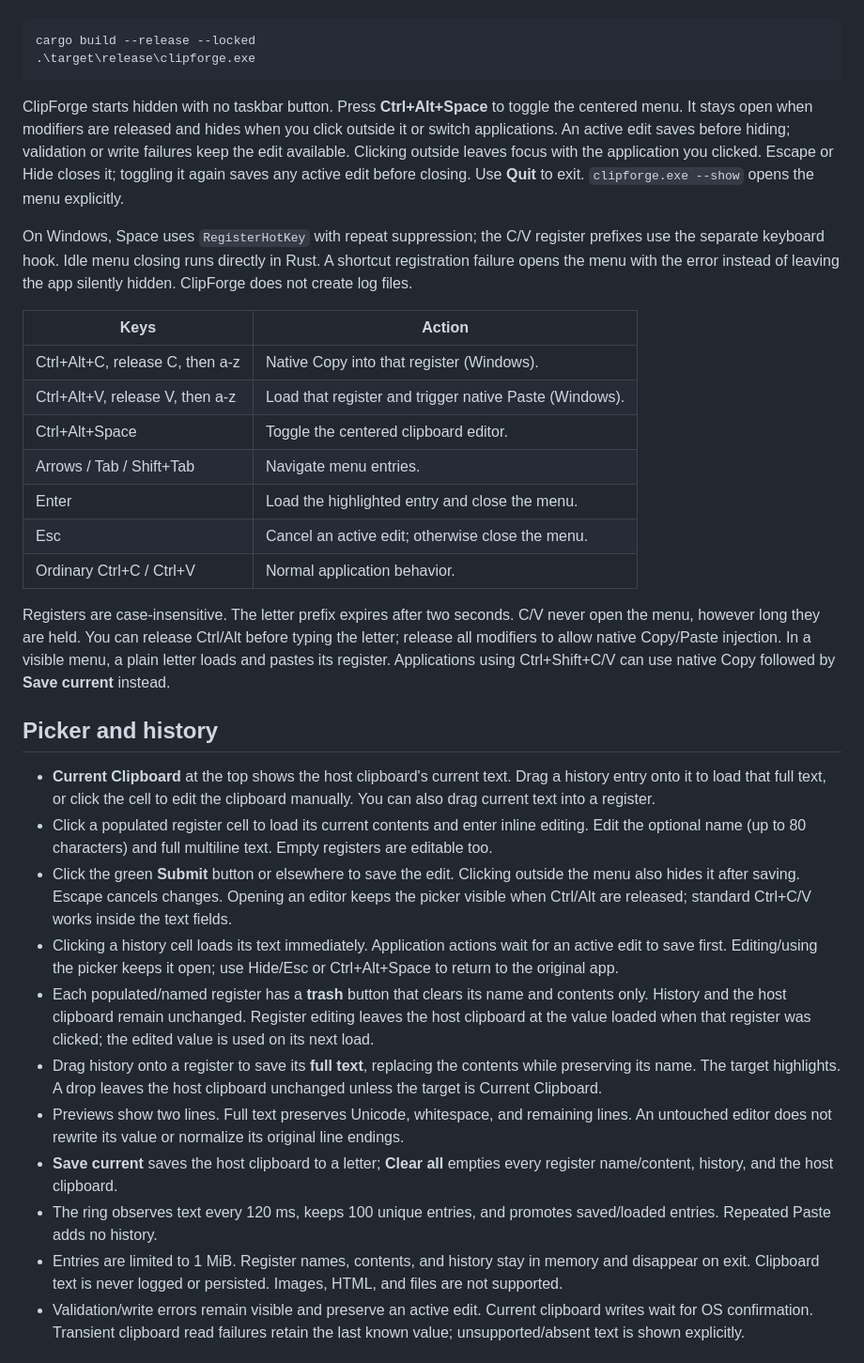
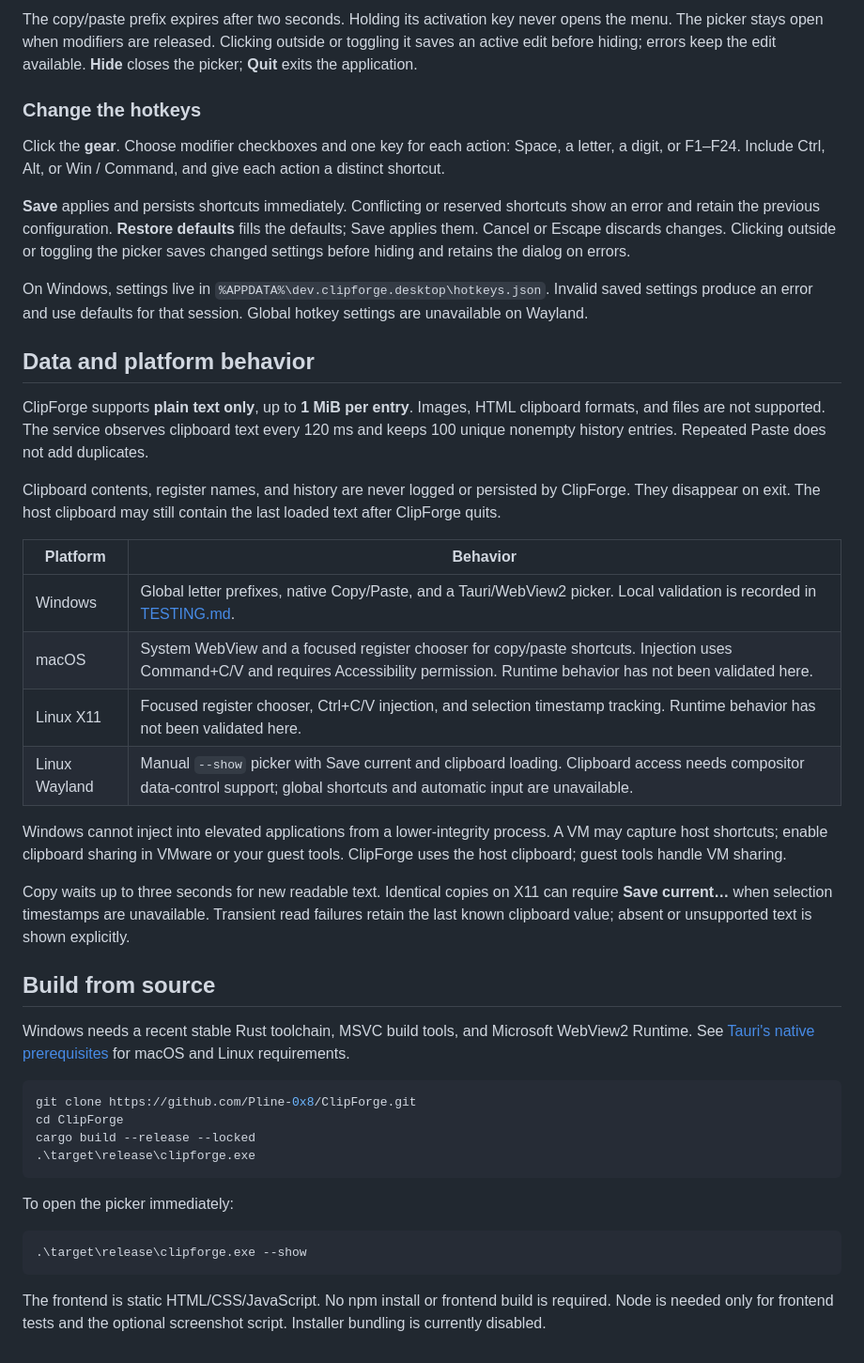
Before and after one commit to Pline-0x8/ClipForge, a Markdown page: README.md, the part around one of its changes. Shown at 94% size. Rendered like a GitHub page.

````diff
--- a/README.md
+++ b/README.md
@@ -10,36 +90,46 @@ Windows needs a recent stable Rust toolchain, MSVC build tools, and Microsoft We
+The copy/paste prefix expires after two seconds. Holding its activation key never opens the menu. The picker stays open when modifiers are released. Clicking outside or toggling it saves an active edit before hiding; errors keep the edit available. **Hide** closes the picker; **Quit** exits the application.
+
+### Change the hotkeys
+
+Click the **gear**. Choose modifier checkboxes and one key for each action: Space, a letter, a digit, or F1–F24. Include Ctrl, Alt, or Win / Command, and give each action a distinct shortcut.
+
+**Save** applies and persists shortcuts immediately. Conflicting or reserved shortcuts show an error and retain the previous configuration. **Restore defaults** fills the defaults; Save applies them. Cancel or Escape discards changes. Clicking outside or toggling the picker saves changed settings before hiding and retains the dialog on errors.
+
+On Windows, settings live in `%APPDATA%\dev.clipforge.desktop\hotkeys.json`. Invalid saved settings produce an error and use defaults for that session. Global hotkey settings are unavailable on Wayland.
+
+## Data and platform behavior
+
+ClipForge supports **plain text only**, up to **1 MiB per entry**. Images, HTML clipboard formats, and files are not supported. The service observes clipboard text every 120 ms and keeps 100 unique nonempty history entries. Repeated Paste does not add duplicates.
+
+Clipboard contents, register names, and history are never logged or persisted by ClipForge. They disappear on exit. The host clipboard may still contain the last loaded text after ClipForge quits.
+
+| Platform | Behavior |
+| --- | --- |
+| Windows | Global letter prefixes, native Copy/Paste, and a Tauri/WebView2 picker. Local validation is recorded in [TESTING.md](TESTING.md). |
+| macOS | System WebView and a focused register chooser for copy/paste shortcuts. Injection uses Command+C/V and requires Accessibility permission. Runtime behavior has not been validated here. |
+| Linux X11 | Focused register chooser, Ctrl+C/V injection, and selection timestamp tracking. Runtime behavior has not been validated here. |
+| Linux Wayland | Manual `--show` picker with Save current and clipboard loading. Clipboard access needs compositor data-control support; global shortcuts and automatic input are unavailable. |
+
+Windows cannot inject into elevated applications from a lower-integrity process. A VM may capture host shortcuts; enable clipboard sharing in VMware or your guest tools. ClipForge uses the host clipboard; guest tools handle VM sharing.
+
+Copy waits up to three seconds for new readable text. Identical copies on X11 can require **Save current…** when selection timestamps are unavailable. Transient read failures retain the last known clipboard value; absent or unsupported text is shown explicitly.
+
+## Build from source
+
+Windows needs a recent stable Rust toolchain, MSVC build tools, and Microsoft WebView2 Runtime. See [Tauri's native prerequisites](https://v2.tauri.app/start/prerequisites/) for macOS and Linux requirements.
 
 ```powershell
+git clone https://github.com/Pline-0x8/ClipForge.git
+cd ClipForge
 cargo build --release --locked
 .\target\release\clipforge.exe
 ```
 
-ClipForge starts hidden with no taskbar button. Press **Ctrl+Alt+Space** to toggle the centered menu. It stays open when modifiers are released and hides when you click outside it or switch applications. An active edit saves before hiding; validation or write failures keep the edit available. Clicking outside leaves focus with the application you clicked. Escape or Hide closes it; toggling it again saves any active edit before closing. Use **Quit** to exit. `clipforge.exe --show` opens the menu explicitly.
+To open the picker immediately:
 
-On Windows, Space uses `RegisterHotKey` with repeat suppression; the C/V register prefixes use the separate keyboard hook. Idle menu closing runs directly in Rust. A shortcut registration failure opens the menu with the error instead of leaving the app silently hidden. ClipForge does not create log files.
+```powershell
+.\target\release\clipforge.exe --show
+```
 
-| Keys | Action |
-| --- | --- |
-| Ctrl+Alt+C, release C, then a-z | Native Copy into that register (Windows). |
-| Ctrl+Alt+V, release V, then a-z | Load that register and trigger native Paste (Windows). |
-| Ctrl+Alt+Space | Toggle the centered clipboard editor. |
-| Arrows / Tab / Shift+Tab | Navigate menu entries. |
-| Enter | Load the highlighted entry and close the menu. |
-| Esc | Cancel an active edit; otherwise close the menu. |
-| Ordinary Ctrl+C / Ctrl+V | Normal application behavior. |
+The frontend is static HTML/CSS/JavaScript. No npm install or frontend build is required. Node is needed only for frontend tests and the optional screenshot script. Installer bundling is currently disabled.
 
-Registers are case-insensitive. The letter prefix expires after two seconds. C/V never open the menu, however long they are held. You can release Ctrl/Alt before typing the letter; release all modifiers to allow native Copy/Paste injection. In a visible menu, a plain letter loads and pastes its register. Applications using Ctrl+Shift+C/V can use native Copy followed by **Save current** instead.
-
-## Picker and history
-
-- **Current Clipboard** at the top shows the host clipboard's current text. Drag a history entry onto it to load that full text, or click the cell to edit the clipboard manually. You can also drag current text into a register.
-- Click a populated register cell to load its current contents and enter inline editing. Edit the optional name (up to 80 characters) and full multiline text. Empty registers are editable too.
-- Click the green **Submit** button or elsewhere to save the edit. Clicking outside the menu also hides it after saving. Escape cancels changes. Opening an editor keeps the picker visible when Ctrl/Alt are released; standard Ctrl+C/V works inside the text fields.
-- Clicking a history cell loads its text immediately. Application actions wait for an active edit to save first. Editing/using the picker keeps it open; use Hide/Esc or Ctrl+Alt+Space to return to the original app.
-- Each populated/named register has a **trash** button that clears its name and contents only. History and the host clipboard remain unchanged. Register editing leaves the host clipboard at the value loaded when that register was clicked; the edited value is used on its next load.
-- Drag history onto a register to save its **full text**, replacing the contents while preserving its name. The target highlights. A drop leaves the host clipboard unchanged unless the target is Current Clipboard.
-- Previews show two lines. Full text preserves Unicode, whitespace, and remaining lines. An untouched editor does not rewrite its value or normalize its original line endings.
-- **Save current** saves the host clipboard to a letter; **Clear all** empties every register name/content, history, and the host clipboard.
-- The ring observes text every 120 ms, keeps 100 unique entries, and promotes saved/loaded entries. Repeated Paste adds no history.
-- Entries are limited to 1 MiB. Register names, contents, and history stay in memory and disappear on exit. Clipboard text is never logged or persisted. Images, HTML, and files are not supported.
-- Validation/write errors remain visible and preserve an active edit. Current clipboard writes wait for OS confirmation. Transient clipboard read failures retain the last known value; unsupported/absent text is shown explicitly.
-
````
Also changed, not shown: other parts of README.md (+109 -50 lines), docs/ARTWORK.md (added, +23 -0 lines), docs/DEVELOPMENT.md (added, +51 -0 lines), docs/images/clipforge.png (added), docs/images/picker.png (added), docs/images/register-edit.png (added), icons/icon.png, 4 other files.
